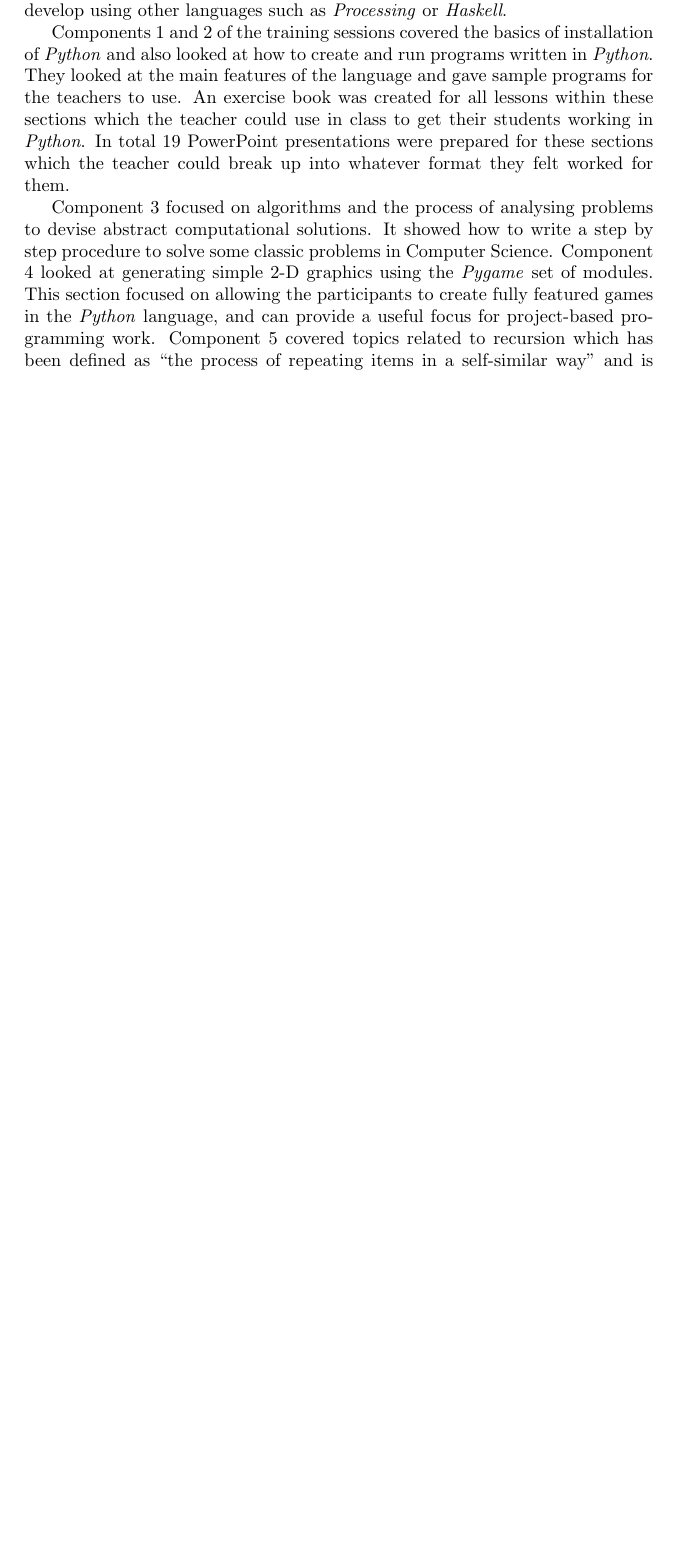
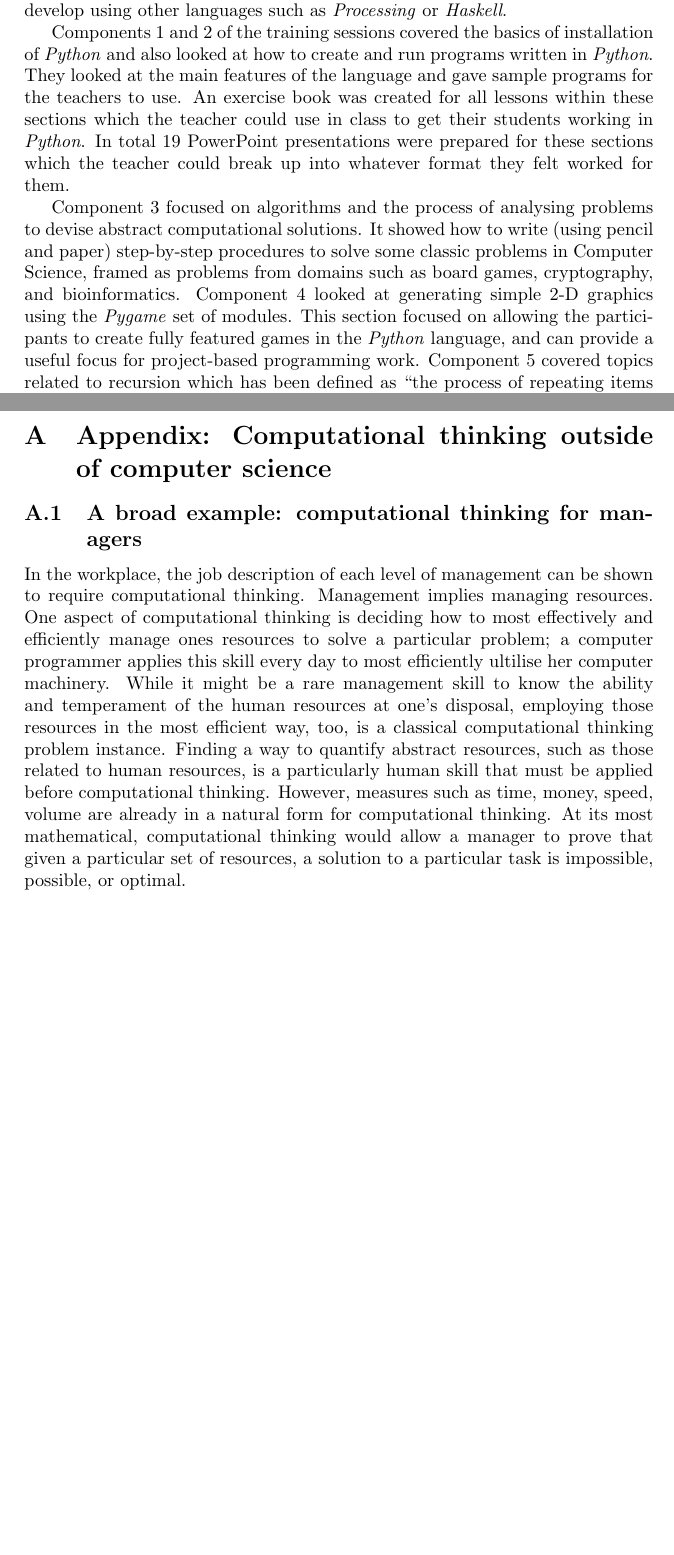
Before and after one commit to aodhanomaonaigh/PACT, a LaTeX document (manifesto/pact-manifesto.tex): part of page 7 of 10 before the commit and two parts of pages 7 and 11 of 11 after it, the two joined at a grey line, cut so that both start at the same text, the shorter picture padded with empty space. Compiled offline with pdfLaTeX.

Commit message:
I added an appendix (referred to in the \paragraph “What is CT”) to give a hint to the reader why we can claim that CT is “a skill for everyone.”
I added to the sentence describing what we did in Teacher Training Session “3. Algorithms”.

I added my name to the author list.

I fixed a typo or two.

```diff
--- a/manifesto/pact-manifesto.tex
+++ b/manifesto/pact-manifesto.tex
@@ -210,7 +209,7 @@ The content was based on the \textit{Python} programming language\footnote{\url{
 Components 1 and 2 of the training sessions covered the basics of installation of \textit{Python} and also looked at how to create and run programs written in \textit{Python}. They looked at the main features of the language and gave sample programs for the teachers to use.
 An exercise book was created for all lessons within these sections which the teacher could use in class to get their students working in \textit{Python}. In total 19 PowerPoint presentations were prepared for these sections which the teacher could break up into whatever format they felt worked for them.
 
-Component 3 focused on algorithms and the process of analysing problems to devise abstract computational solutions.  It showed how to write a step by step procedure to solve some classic problems in Computer Science. Component 4 looked at generating simple 2-D graphics using the \textit{Pygame} set of modules. This section focused on allowing the participants to create fully featured games in the \textit{Python} language, and can provide a useful focus for project-based programming work.  Component 5 covered topics related to recursion which has been defined as ``the process of repeating items in a self-similar way" and is fundamental to the core theory of Computer Science. \\
+Component 3 focused on algorithms and the process of analysing problems to devise abstract computational solutions.  It showed how to write (using pencil and paper) step-by-step procedures to solve some classic problems in Computer Science, framed as problems from domains such as board games, cryptography, and bioinformatics. Component 4 looked at generating simple 2-D graphics using the \textit{Pygame} set of modules. This section focused on allowing the participants to create fully featured games in the \textit{Python} language, and can provide a useful focus for project-based programming work.  Component 5 covered topics related to recursion which has been defined as ``the process of repeating items in a self-similar way" and is fundamental to the core theory of Computer Science. \\
 
 %\newline
 
@@ -304 +307,15 @@ Our website is: \url{http://www.cs.nuim.ie/pact}.
+\section{Appendix: Computational thinking outside of computer science}\label{apx:CTOutside}
+
+\subsection{A broad example: computational thinking for managers}
+
+In the workplace, the job description of each level of management can be shown to require computational thinking.
+Management implies managing resources.
+One aspect of computational thinking is deciding how to most effectively and efficiently manage ones resources to solve a particular problem; a computer programmer applies this skill every day to most efficiently ultilise her computer machinery.
+While it might be a rare management skill to know the ability and temperament of the human resources at one's disposal, employing those resources in the most efficient way, too, is a classical computational thinking problem instance.
+Finding a way to quantify abstract resources, such as those related to human resources, is a particularly human skill that must be applied before computational thinking.
+However, measures such as time, money, speed, volume are already in a natural form for computational thinking.
+At its most mathematical, computational thinking would allow a manager to prove that given a particular set of resources, a solution to a particular task is impossible, possible, or optimal.
+
+%\subsection{Route planning}
+
 \end{document}
```
Also changed, not shown: manifesto/pact-manifesto.pdf, manifesto/pact-manifesto.tex (19 more changed lines).
